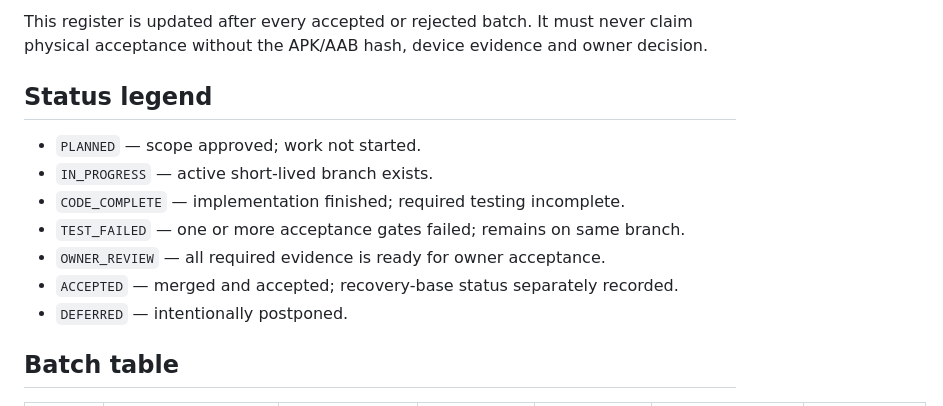
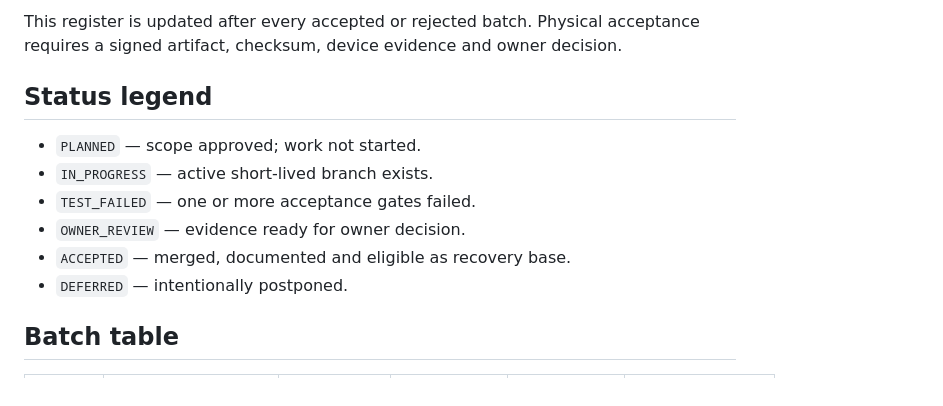
Before and after one commit to panchalvinay33-debug/NearMeU, a Markdown page: docs/TEST_BATCH_REGISTER.md, the part around one of its changes. Rendered like a GitHub page.

```diff
--- a/docs/TEST_BATCH_REGISTER.md
+++ b/docs/TEST_BATCH_REGISTER.md
@@ -4,14 +4,13 @@ Last updated: 2026-07-31
 
-This register is updated after every accepted or rejected batch. It must never claim physical acceptance without the APK/AAB hash, device evidence and owner decision.
+This register is updated after every accepted or rejected batch. Physical acceptance requires a signed artifact, checksum, device evidence and owner decision.
 
 ## Status legend
 
 - `PLANNED` — scope approved; work not started.
 - `IN_PROGRESS` — active short-lived branch exists.
-- `CODE_COMPLETE` — implementation finished; required testing incomplete.
-- `TEST_FAILED` — one or more acceptance gates failed; remains on same branch.
-- `OWNER_REVIEW` — all required evidence is ready for owner acceptance.
-- `ACCEPTED` — merged and accepted; recovery-base status separately recorded.
+- `TEST_FAILED` — one or more acceptance gates failed.
+- `OWNER_REVIEW` — evidence ready for owner decision.
+- `ACCEPTED` — merged, documented and eligible as recovery base.
 - `DEFERRED` — intentionally postponed.
 
 ## Batch table
```
Also changed, not shown: other parts of docs/TEST_BATCH_REGISTER.md (+57 -86 lines).
